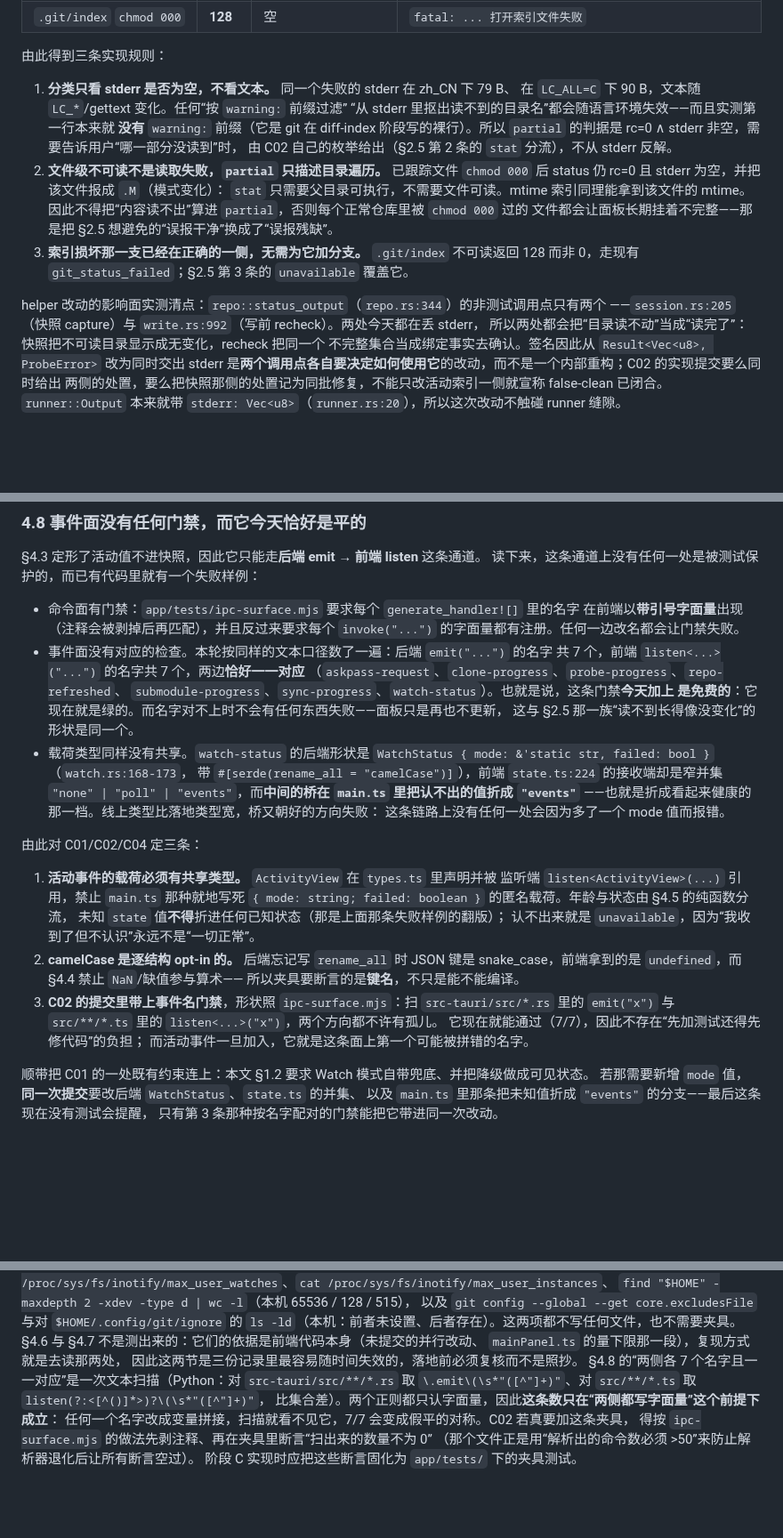
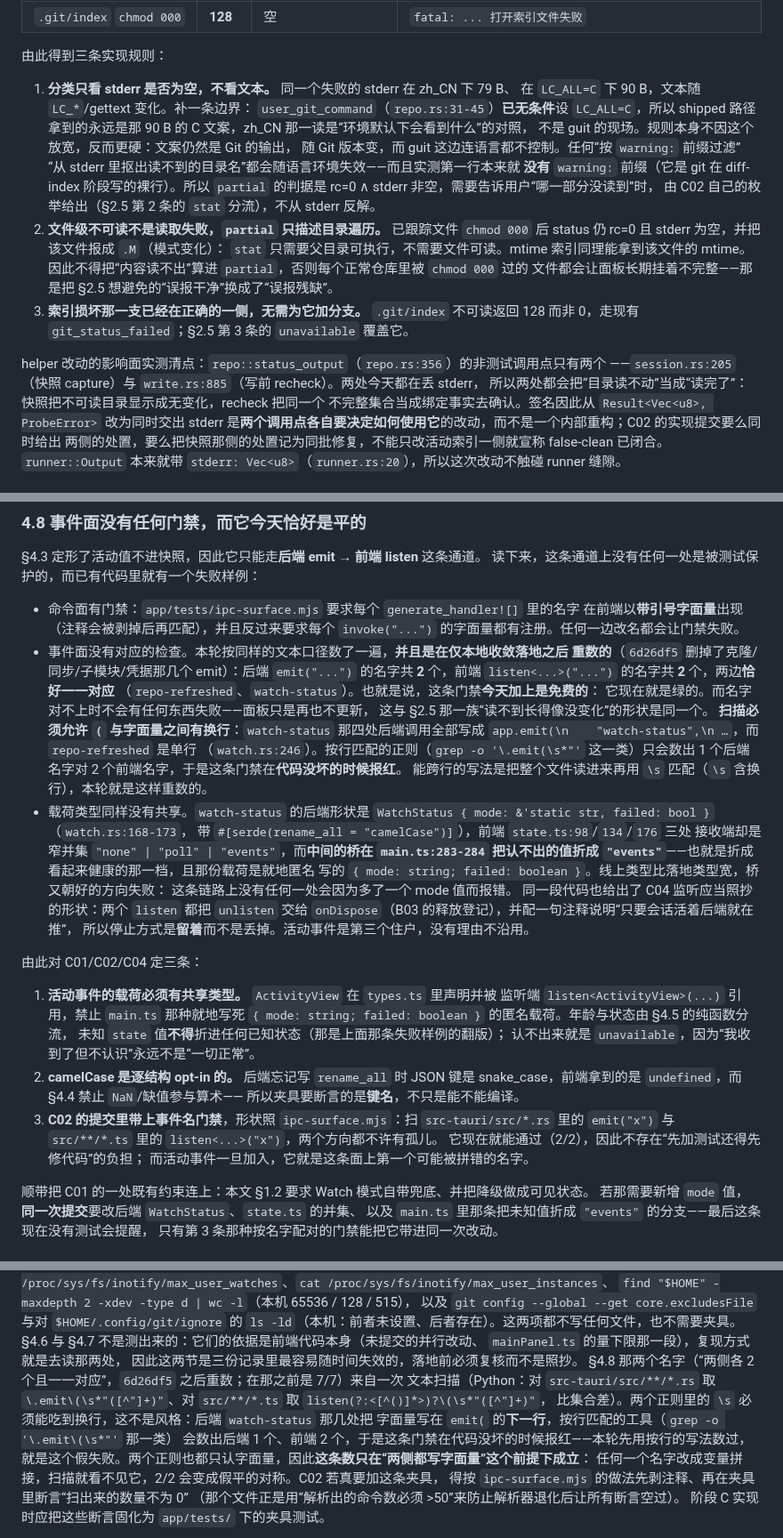
Before and after one commit to player-Muteki/guit, a Markdown page: plan/09-activity-contract.md, 3 parts joined by grey strips. Shown at 89% size. Rendered like a GitHub page; blank space fills up the shorter version.

```diff
--- a/plan/09-activity-contract.md
+++ b/plan/09-activity-contract.md
@@ -477,7 +480,11 @@ Git 按字节序输出（`bad\xff` < `plain` < `quo"te` < `中文`），而最
 由此得到三条实现规则：
 
 1. **分类只看 stderr 是否为空，不看文本。** 同一个失败的 stderr 在 zh_CN 下 79 B、
-   在 `LC_ALL=C` 下 90 B，文本随 `LC_*`/gettext 变化。任何“按 `warning:` 前缀过滤”
+   在 `LC_ALL=C` 下 90 B，文本随 `LC_*`/gettext 变化。补一条边界：
+   `user_git_command`（`repo.rs:31-45`）**已无条件**设 `LC_ALL=C`，所以 shipped 路径
+   拿到的永远是那 90 B 的 C 文案，zh_CN 那一读是“环境默认下会看到什么”的对照，
+   不是 guit 的现场。规则本身不因这个放宽，反而更硬：文案仍然是 Git 的输出，
+   随 Git 版本变，而 guit 这边连语言都不控制。任何“按 `warning:` 前缀过滤”
    “从 stderr 里抠出读不到的目录名”都会随语言环境失效——而且实测第一行本来就
    **没有** `warning:` 前缀（它是 git 在 diff-index 阶段写的裸行）。所以
    `partial` 的判据是 rc=0 ∧ stderr 非空，需要告诉用户“哪一部分没读到”时，
@@ -490,8 +497,8 @@ Git 按字节序输出（`bad\xff` < `plain` < `quo"te` < `中文`），而最
 3. **索引损坏那一支已经在正确的一侧，无需为它加分支。** `.git/index` 不可读返回
    128 而非 0，走现有 `git_status_failed`；§2.5 第 3 条的 `unavailable` 覆盖它。
 
-helper 改动的影响面实测清点：`repo::status_output`（`repo.rs:344`）的非测试调用点只有两个
-——`session.rs:205`（快照 capture）与 `write.rs:992`（写前 recheck）。两处今天都在丢 stderr，
+helper 改动的影响面实测清点：`repo::status_output`（`repo.rs:356`）的非测试调用点只有两个
+——`session.rs:205`（快照 capture）与 `write.rs:885`（写前 recheck）。两处今天都在丢 stderr，
 所以两处都会把“目录读不动”当成“读完了”：快照把不可读目录显示成无变化，recheck 把同一个
 不完整集合当成绑定事实去确认。签名因此从 `Result<Vec<u8>, ProbeError>` 改为同时交出 stderr
 是**两个调用点各自要决定如何使用它**的改动，而不是一个内部重构；C02 的实现提交要么同时给出
@@ -960,18 +976,27 @@ B03 的记录接受这条，并把身份**判给了 B05 一处定义**：键的
 - 命令面有门禁：`app/tests/ipc-surface.mjs` 要求每个 `generate_handler![]` 里的名字
   在前端以**带引号字面量**出现（注释会被剥掉后再匹配），并且反过来要求每个
   `invoke("...")` 的字面量都有注册。任何一边改名都会让门禁失败。
-- 事件面没有对应的检查。本轮按同样的文本口径数了一遍：后端 `emit("...")` 的名字
-  共 7 个，前端 `listen<...>("...")` 的名字共 7 个，两边**恰好一一对应**
-  （`askpass-request`、`clone-progress`、`probe-progress`、`repo-refreshed`、
-  `submodule-progress`、`sync-progress`、`watch-status`）。也就是说，这条门禁**今天加上
-  是免费的**：它现在就是绿的。而名字对不上时不会有任何东西失败——面板只是再也不更新，
+- 事件面没有对应的检查。本轮按同样的文本口径数了一遍，**并且是在仅本地收敛落地之后
+  重数的**（`6d26df5` 删掉了克隆/同步/子模块/凭据那几个 emit）：后端 `emit("...")`
+  的名字共 **2** 个，前端 `listen<...>("...")` 的名字共 **2** 个，两边**恰好一一对应**
+  （`repo-refreshed`、`watch-status`）。也就是说，这条门禁**今天加上是免费的**：
+  它现在就是绿的。而名字对不上时不会有任何东西失败——面板只是再也不更新，
   这与 §2.5 那一族“读不到长得像没变化”的形状是同一个。
+  **扫描必须允许 `(` 与字面量之间有换行**：`watch-status` 那四处后端调用全部写成
+  `app.emit(\n    "watch-status",\n …`，而 `repo-refreshed` 是单行
+  （`watch.rs:246`）。按行匹配的正则（`grep -o '\.emit(\s*"'` 这一类）只会数出
+  1 个后端名字对 2 个前端名字，于是这条门禁在**代码没坏的时候报红**。
+  能跨行的写法是把整个文件读进来再用 `\s` 匹配（`\s` 含换行），本轮就是这样重数的。
 - 载荷类型同样没有共享。`watch-status` 的后端形状是
   `WatchStatus { mode: &'static str, failed: bool }`（`watch.rs:168-173`，
-  带 `#[serde(rename_all = "camelCase")]`），前端 `state.ts:224` 的接收端却是窄并集
-  `"none" | "poll" | "events"`，而**中间的桥在 `main.ts` 里把认不出的值折成 `"events"`**
-  ——也就是折成看起来健康的那一档。线上类型比落地类型宽，桥又朝好的方向失败：
+  带 `#[serde(rename_all = "camelCase")]`），前端 `state.ts:98`/`134`/`176` 三处
+  接收端却是窄并集 `"none" | "poll" | "events"`，而**中间的桥在 `main.ts:283-284`
+  把认不出的值折成 `"events"`**——也就是折成看起来健康的那一档，且那份载荷是就地匿名
+  写的 `{ mode: string; failed: boolean }`。线上类型比落地类型宽，桥又朝好的方向失败：
   这条链路上没有任何一处会因为多了一个 mode 值而报错。
+  同一段代码也给出了 C04 监听应当照抄的形状：两个 `listen` 都把 `unlisten` 交给
+  `onDispose`（B03 的释放登记），并配一句注释说明“只要会话活着后端就在推”，
+  所以停止方式是**留着**而不是丢掉。活动事件是第三个住户，没有理由不沿用。
 
 由此对 C01/C02/C04 定三条：
 
@@ -985,7 +1010,7 @@ B03 的记录接受这条，并把身份**判给了 B05 一处定义**：键的
    所以夹具要断言的是**键名**，不只是能不能编译。
 3. **C02 的提交里带上事件名门禁**，形状照 `ipc-surface.mjs`：扫 `src-tauri/src/*.rs`
    里的 `emit("x")` 与 `src/**/*.ts` 里的 `listen<...>("x")`，两个方向都不许有孤儿。
-   它现在就能通过（7/7），因此不存在“先加测试还得先修代码”的负担；
+   它现在就能通过（2/2），因此不存在“先加测试还得先修代码”的负担；
    而活动事件一旦加入，它就是这条面上第一个可能被拼错的名字。
 
 顺带把 C01 的一处既有约束连上：本文 §1.2 要求 Watch 模式自带兜底、并把降级做成可见状态。
@@ -1180,10 +1208,14 @@ mtime 索引的三项成本用一次性 Rust 原型测得（临时目录下 `car
 §4.6 与 §4.7 不是测出来的：它们的依据是前端代码本身（未提交的并行改动、
 `mainPanel.ts` 的量下限那一段），复现方式就是去读那两处，
 因此这两节是三份记录里最容易随时间失效的，落地前必须复核而不是照抄。
-§4.8 的“两侧各 7 个名字且一一对应”是一次文本扫描（Python：对 `src-tauri/src/**/*.rs`
+§4.8 那两个名字（“两侧各 2 个且一一对应”，`6d26df5` 之后重数；在那之前是 7/7）来自一次
+文本扫描（Python：对 `src-tauri/src/**/*.rs`
 取 `\.emit\(\s*"([^"]+)"`、对 `src/**/*.ts` 取 `listen(?:<[^()]*>)?\(\s*"([^"]+)"`，
-比集合差）。两个正则都只认字面量，因此**这条数只在“两侧都写字面量”这个前提下成立**：
-任何一个名字改成变量拼接，扫描就看不见它，7/7 会变成假平的对称。C02 若真要加这条夹具，
+比集合差）。两个正则里的 `\s` 必须能吃到换行，这不是风格：后端 `watch-status` 那几处把
+字面量写在 `emit(` 的**下一行**，按行匹配的工具（`grep -o '\.emit\(\s*"'` 那一类）
+会数出后端 1 个、前端 2 个，于是这条门禁在代码没坏的时候报红——本轮先用按行的写法数过，
+就是这个假失败。两个正则也都只认字面量，因此**这条数只在“两侧都写字面量”这个前提下成立**：
+任何一个名字改成变量拼接，扫描就看不见它，2/2 会变成假平的对称。C02 若真要加这条夹具，
 得按 `ipc-surface.mjs` 的做法先剥注释、再在夹具里断言“扫出来的数量不为 0”
 （那个文件正是用“解析出的命令数必须 >50”来防止解析器退化后让所有断言空过）。
 阶段 C 实现时应把这些断言固化为 `app/tests/` 下的夹具测试。
```
Also changed, not shown: other parts of plan/09-activity-contract.md (+38 -16 lines), plan/03-roadmap.md (+1 -1 lines).
